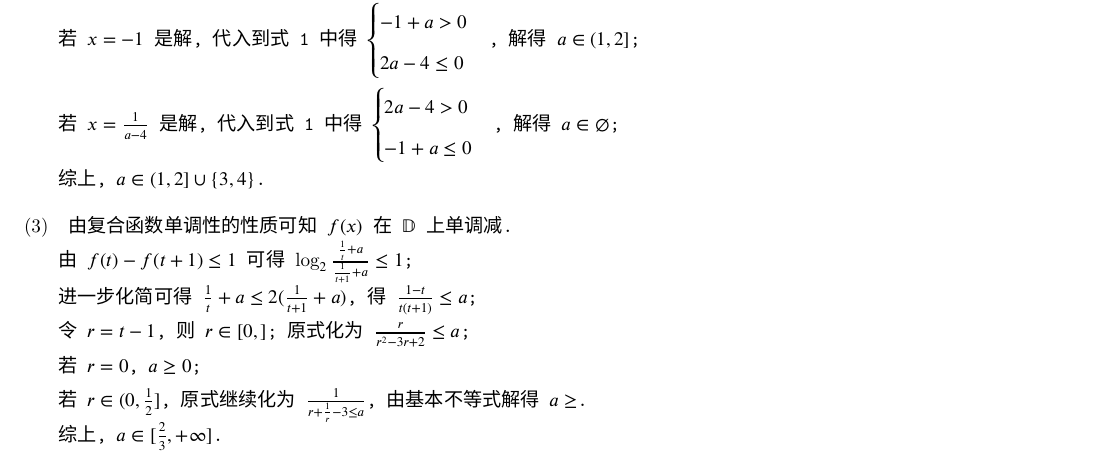
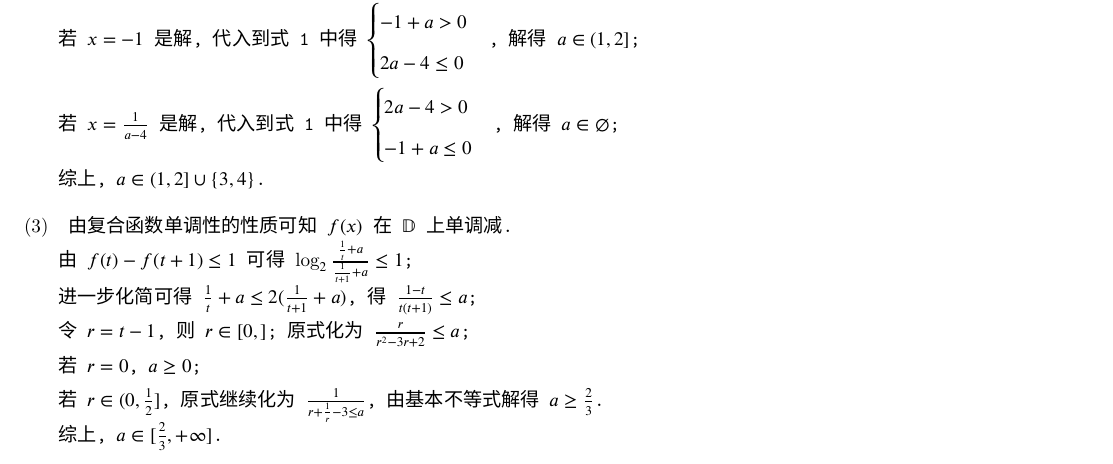
Before and after one commit to F1Justin/Note-Analysis, a LaTeX problem sheet (数学分析/Digital Homework Project.tex): part of page 13 of 13, cut so that both start at the same text. Compiled offline with XeLaTeX; a missing font is replaced by an installed copy or a similar font.

Commit message:
fixed a bug

```diff
--- a/数学分析/Digital Homework Project.tex
+++ b/数学分析/Digital Homework Project.tex
@@ -330,7 +330,7 @@
         \\进一步化简可得$\frac{1}{t} + a \leq 2(\frac{1}{t+1}+a)$,得$\frac{1 - t}{t(t+1)} \leq a$;
         \\令$r = t -1$, 则$r \in [0, ]$; 原式化为$\frac{r}{r^2 - 3r + 2} \leq a$;
         \\若$r = 0$, $a \geq 0$;
-        \\若$r \in (0, \frac{1}{2}]$, 原式继续化为$\frac{1}{r+\frac{1}{r}-3 \leq a}$, 由基本不等式解得$a \geq $.
+        \\若$r \in (0, \frac{1}{2}]$, 原式继续化为$\frac{1}{r+\frac{1}{r}-3 \leq a}$, 由基本不等式解得$a \geq \frac{2}{3}$.
         \\综上, $a \in [\frac{2}{3}, +\infty]$.
     }
 
```
Also changed, not shown: 数学分析/Digital Homework Project.pdf.
